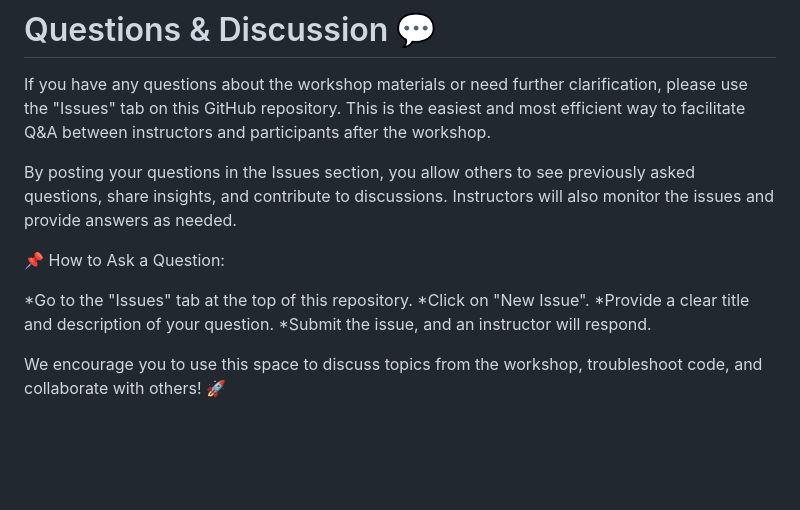
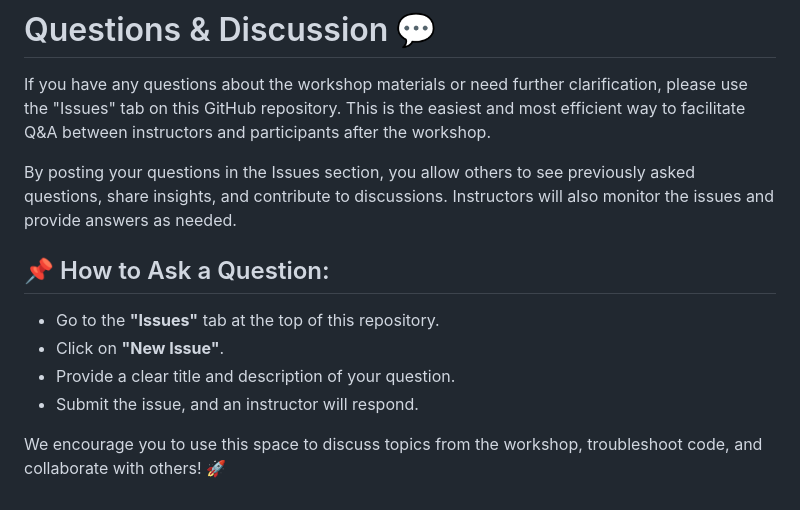
Before and after one commit to ikmb/nfdi4microbiota_kmc_microbiome_workshop, a Markdown page: README.md, the part around the change. Drawn GitHub-style; blank space fills up the shorter version.

```diff
--- a/README.md
+++ b/README.md
@@ -75,11 +75,11 @@ If you have any questions about the workshop materials or need further clarifica
 
 By posting your questions in the Issues section, you allow others to see previously asked questions, share insights, and contribute to discussions. Instructors will also monitor the issues and provide answers as needed.
 
-📌 How to Ask a Question:
+## 📌 How to Ask a Question:
+- Go to the **"Issues"** tab at the top of this repository.
+- Click on **"New Issue"**.
+- Provide a clear title and description of your question.
+- Submit the issue, and an instructor will respond.
 
-*Go to the "Issues" tab at the top of this repository.
-*Click on "New Issue".
-*Provide a clear title and description of your question.
-*Submit the issue, and an instructor will respond.
 
 We encourage you to use this space to discuss topics from the workshop, troubleshoot code, and collaborate with others! 🚀
```
